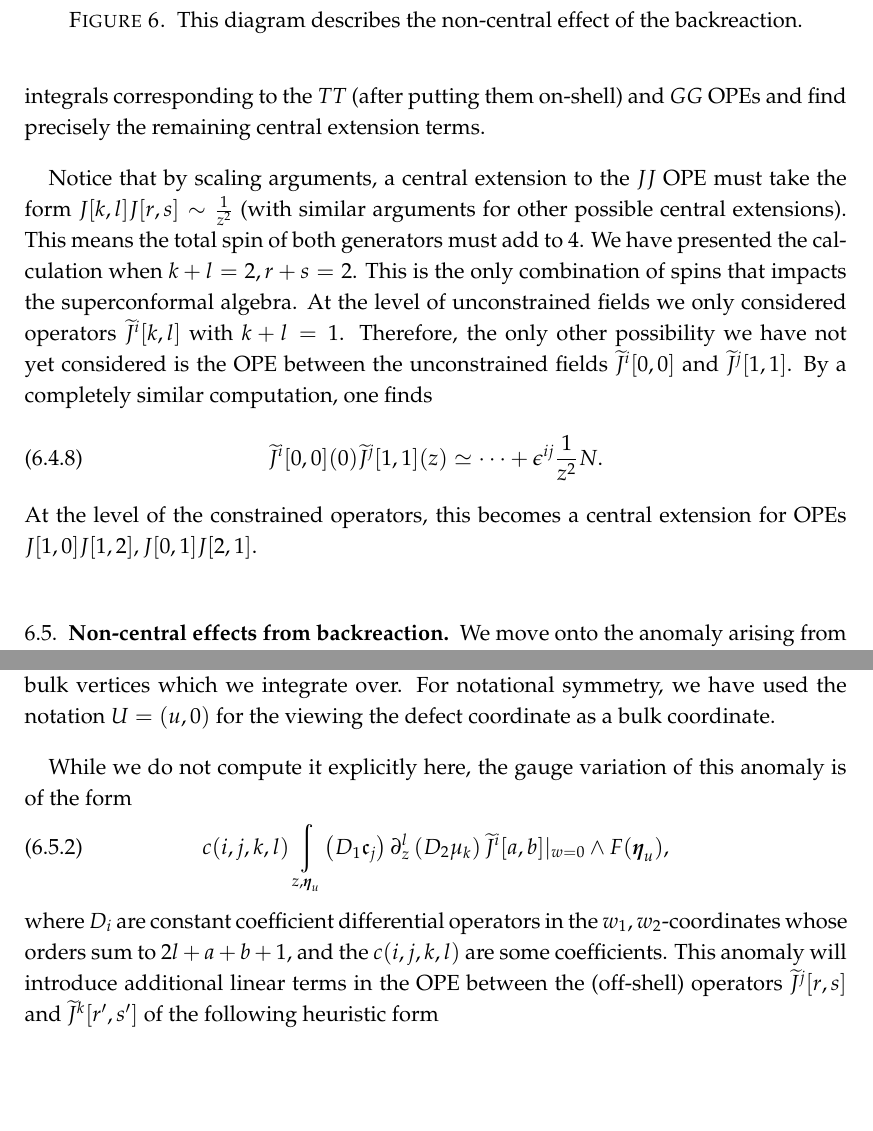
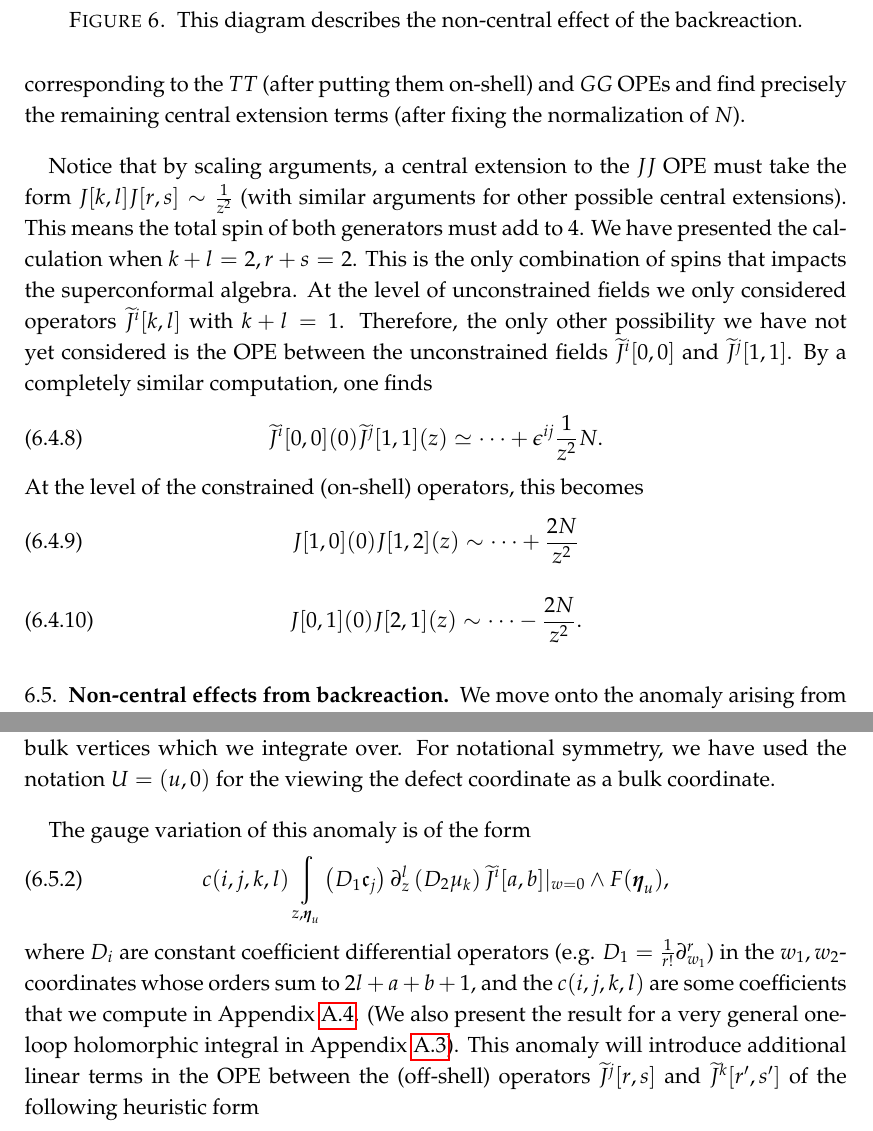
Before and after one commit to brianrwilliams/koszulqft, a LaTeX paper (k3/main.tex, which reads k3/content/br.tex): two parts of pages 68 and 69 of 81, joined at a grey line, cut so that both start at the same text, the shorter picture padded with empty space. Compiled offline with pdfLaTeX.

Commit message:
minor changes

```diff
--- a/k3/content/br.tex
+++ b/k3/content/br.tex
@@ -407,8 +406,8 @@ G_{\alpha,0}[1,0], G_{\alpha,0} [0,1], G_{\gamma,0}[1,0], G_{\gamma,0}[0,1]
 \eeqn
 comprise the (small) $\cN=4$ superconformal vertex algebra at central charge zero.
 We have just seen that the backreaction introduces a level $k = {N \over 2}$ of the $\lie{sl}(2)$ current algebra generated by the fields $J_0[2,0], J_0[1,1], J_0[0,2]$.
-This level completely determines the central charge of the superconformal algebra generated by these operators, $c = 12 k = 6 N$, as expected.
-One can alternatively directly compute the corresponding integrals corresponding to the $TT$ (after putting them on-shell) and $GG$ OPEs and find precisely the remaining central extension terms.
+This level completely determines the central charge of the superconformal algebra generated by these operators, $c = 12 k = 6 N$.
+One can alternatively directly compute the corresponding integrals corresponding to the $TT$ (after putting them on-shell) and $GG$ OPEs and find precisely the remaining central extension terms (after fixing the normalization of $N$).
 
 %Since $\mu_{BR}(x)$ only has a $\del_z$-component, and $\mu_{BR}(y)$ only has a $\del_w$ component, we see that the only component of $\bP$ which contributes to this integral is $\del_{x_2} \del_{y_1}$ which reads
 %\beqn
@@ -424,7 +423,13 @@ By a completely similar computation, one finds
 \beqn
 \til J^i [0,0](0) \til J^j [1,1](z) \simeq \cdots + \eps^{ij} \frac1{z^2} N .
 \eeqn
-At the level of the constrained operators, this becomes a central extension for OPEs $J[1, 0]J[1, 2], J[0, 1]J[2, 1]$.
+At the level of the constrained (on-shell) operators, this becomes
+\beqn
+J[1, 0](0)J[1, 2](z) \sim \cdots + \frac{2N}{z^2}
+\eeqn
+\beqn
+J[0, 1](0)J[2, 1](z) \sim \cdots - \frac{2N}{z^2}.
+\eeqn
 
 \subsection{Non-central effects from backreaction}
 
@@ -463,11 +468,11 @@ Consider the case where the input fields are $\mu_j$, $j=1,2$ so that the weight
 Here $u,\bfeta_U$ are coordinates at the defect vertex and $X,\bfeta_X,Y,\bfeta_Y$ are coordinates at the bulk vertices which we integrate over.
 For notational symmetry, we have used the notation $U = (u,0)$ for the viewing the defect coordinate as a bulk coordinate.
 
-While we do not compute it explicitly here, the gauge variation of this anomaly is of the form
+The gauge variation of this anomaly is of the form
 \beqn
 c(i,j,k,l)  \int_{z,\bfeta_u} \left(D_1 \lie{c}_j\right) \del_z^l \left(D_2\mu_k\right) \til J^i [a,b]|_{w=0} \wedge F(\bfeta_u),
 \eeqn
-where $D_i$ are constant coefficient differential operators in the $w_1,w_2$-coordinates whose orders sum to $2l + a + b + 1$, and the $c(i,j,k,l)$ are some coefficients.
+where $D_i$ are constant coefficient differential operators (e.g. $D_1 = {1 \over r!}\partial_{w_1}^r$) in the $w_1,w_2$-coordinates whose orders sum to $2l + a + b + 1$, and the $c(i,j,k,l)$ are some coefficients that we compute in Appendix \ref{appx:noncentral}. (We also present the result for a very general one-loop holomorphic integral in Appendix \ref{appx:integral}).
 This anomaly will introduce additional linear terms in the OPE between the (off-shell) operators $\til J^j[r,s]$ and $\til J^{k} [r',s']$ of the following heuristic form
 \beqn
 \til J^j [r,s](0) \til J^k[r',s'] (z) \simeq c'(i,j,k,l) \frac{1}{z^{l+1}} \til J^i[a,b](0) + \cdots
```
Also changed, not shown: k3/content/brappendix.tex (+1 -1 lines), k3/content/br.tex (9 more changed lines).
